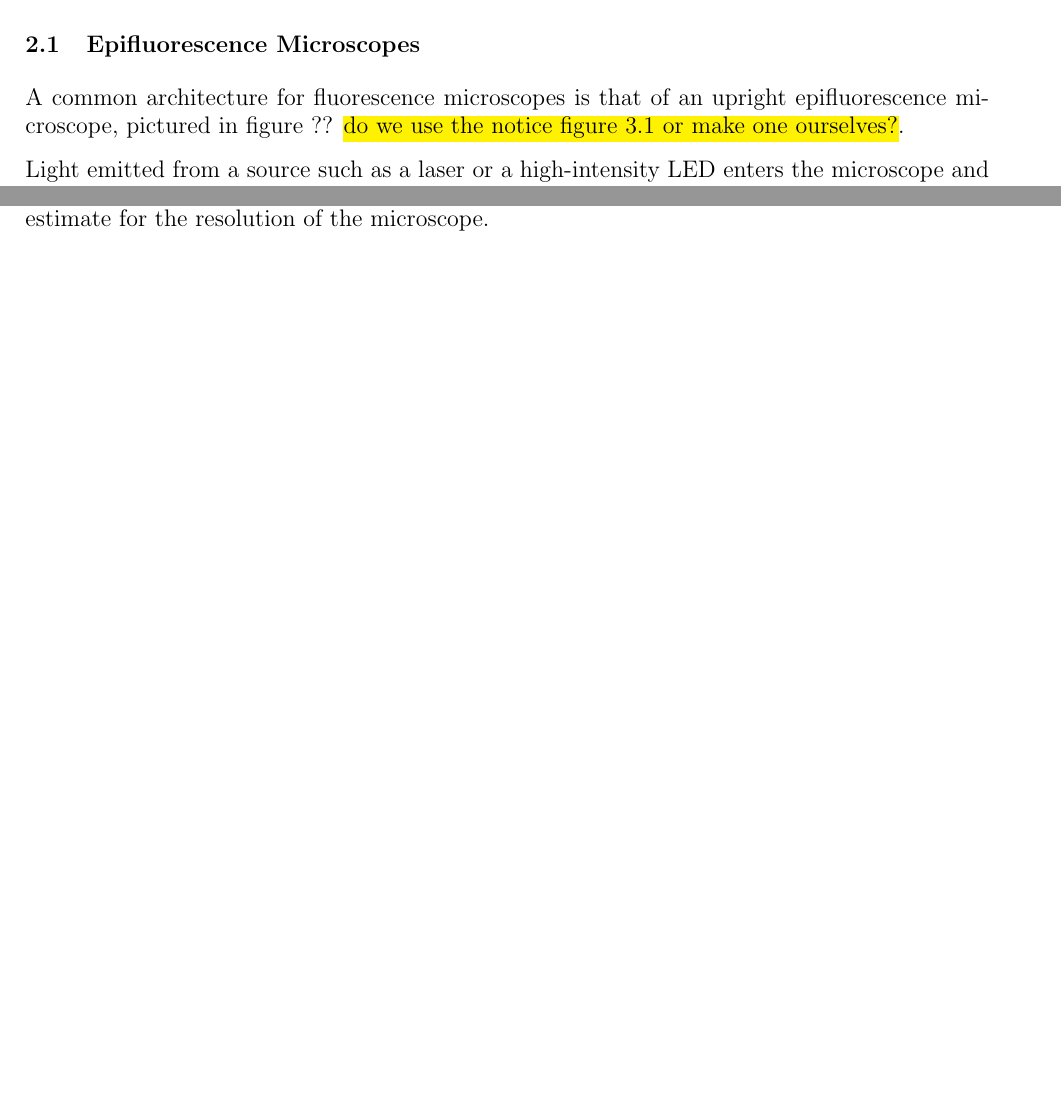
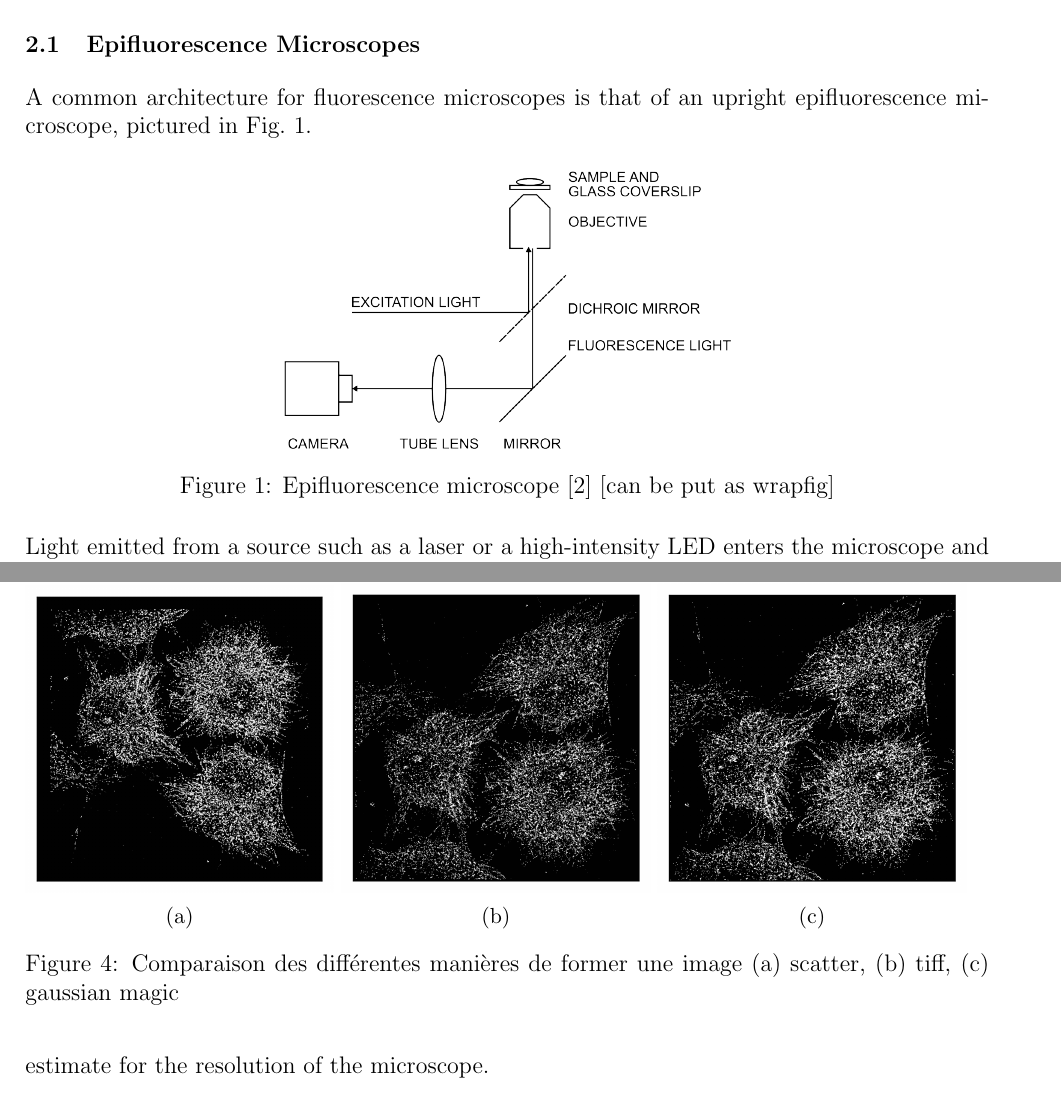
Before and after one commit to TomVdt/TPIII, a LaTeX document (03-microscopie-fluorescence/rapport.tex, which reads 03-microscopie-fluorescence/sections/1-theory-exp-setup.tex, 03-microscopie-fluorescence/sections/2-results.tex): two parts of pages 1 and 4 of 4 before the commit and two parts of pages 1 and 5 of 5 after it, joined at a grey line, cut so that both start at the same text, the shorter picture padded with empty space. Compiled offline with pdfLaTeX.

Commit message:
Methodes finale imaging

```diff
--- a/03-microscopie-fluorescence/sections/1-theory-exp-setup.tex
+++ b/03-microscopie-fluorescence/sections/1-theory-exp-setup.tex
@@ -2,7 +2,14 @@
 ESSENTIALLY: STORM IS A METHOD FOR SMLM (j'avais eu un doute que c'était deux choses differentes mais non)
 
 \subsection{Epifluorescence Microscopes}
-A common architecture for fluorescence microscopes is that of an upright epifluorescence microscope, pictured in figure ?? \hl{do we use the notice figure 3.1 or make one ourselves?}.
+A common architecture for fluorescence microscopes is that of an upright epifluorescence microscope, pictured in \autoref{fig:epifluorescence_microscope}.
+
+\begin{figure}[htbp]
+    \centering
+    \includegraphics[width=8cm]{figures/epifluorescence-microscope.png}
+    \caption{Epifluorescence microscope \cite{douglass_notice_2023} [can be put as wrapfig]}
+    \label{fig:epifluorescence_microscope}
+\end{figure}
 
 Light emitted from a source such as a laser or a high-intensity LED enters the microscope and is reflected into the objective lens by a dichroic mirror, capable of reflecting some wavelengths of light and transmitting others (a passband filter)\cite{douglass_notice_2023}.
 The excitation light is then focused by the objective lens onto the studied sample, where it excites the fluorescent molecules therein\footnote{lol} present.
--- a/03-microscopie-fluorescence/sections/2-results.tex
+++ b/03-microscopie-fluorescence/sections/2-results.tex
@@ -27,0 +30,16 @@ Then choosing a single molecule, \software{Scipy} library was used for two-dimen
+\begin{figure}
+    \begin{subfigure}{0.32\textwidth}
+        \includegraphics[width=\textwidth]{figures/test_scatter.png}
+        \caption{}
+    \end{subfigure}
+    \begin{subfigure}{0.32\textwidth}
+        \includegraphics[width=\textwidth]{figures/test_imshow.png}
+        \caption{}
+    \end{subfigure}
+    \begin{subfigure}{0.32\textwidth}
+        \includegraphics[width=\textwidth]{figures/gaussian_test.png}
+        \caption{}
+    \end{subfigure}
+    \caption{Comparaison des différentes manières de former une image
+    (a) scatter, (b) tiff, (c) gaussian magic}
+\end{figure}
```
Also changed, not shown: 03-microscopie-fluorescence/figures/epifluorescence-microscope.png (added), 03-microscopie-fluorescence/figures/gaussian_test.png (added), 03-microscopie-fluorescence/figures/microtubules_width.pdf, 03-microscopie-fluorescence/figures/test.pdf (deleted), 03-microscopie-fluorescence/figures/test_convolution.pdf, 03-microscopie-fluorescence/figures/test_imshow.png (added), 03-microscopie-fluorescence/figures/test_scatter.png (added), 03-microscopie-fluorescence/sections/2-results.tex (8 more changed lines), 3 other files.
